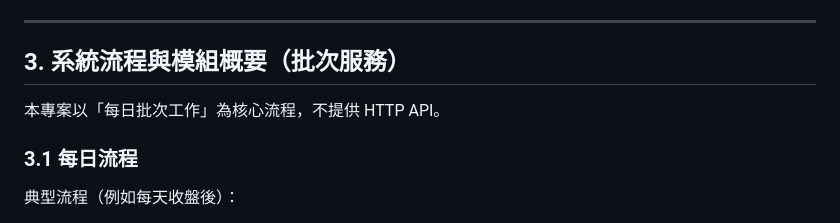
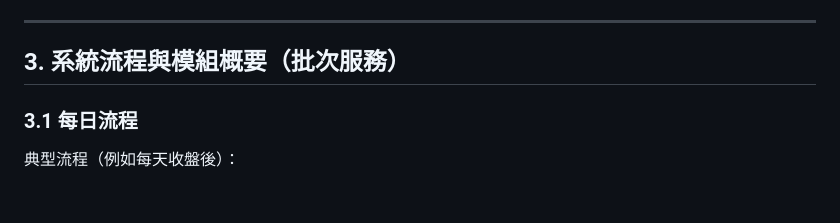
Before and after one commit to battlefield6348/ai-auto-trade, a Markdown page: README.md, the part around the change. Rendered like a GitHub page; blank space fills up the shorter version.

Commit message:
docs: 調整批次服務說明

```diff
--- a/README.md
+++ b/README.md
@@ -50,8 +50,6 @@
 ---
 
 ## 3. 系統流程與模組概要（批次服務）
-
-本專案以「每日批次工作」為核心流程，不提供 HTTP API。
 
 ### 3.1 每日流程
 
```
